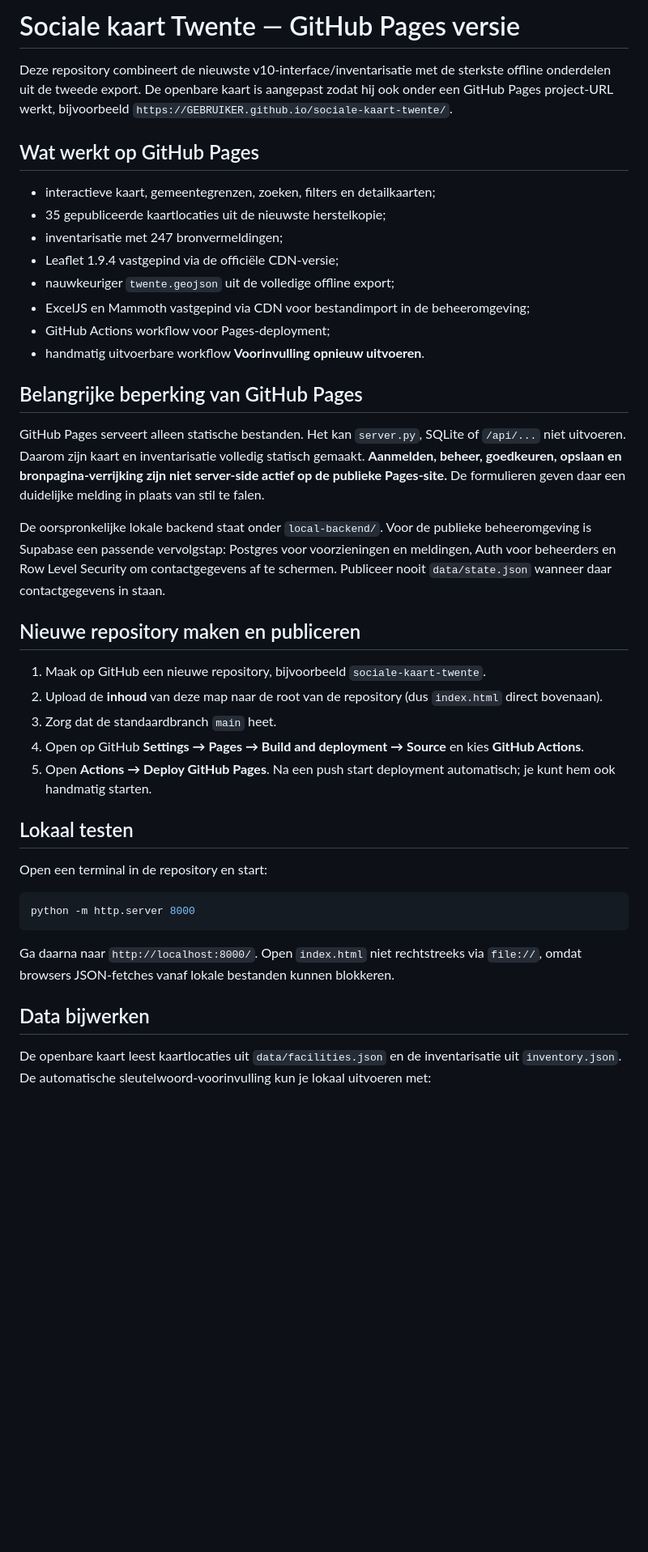
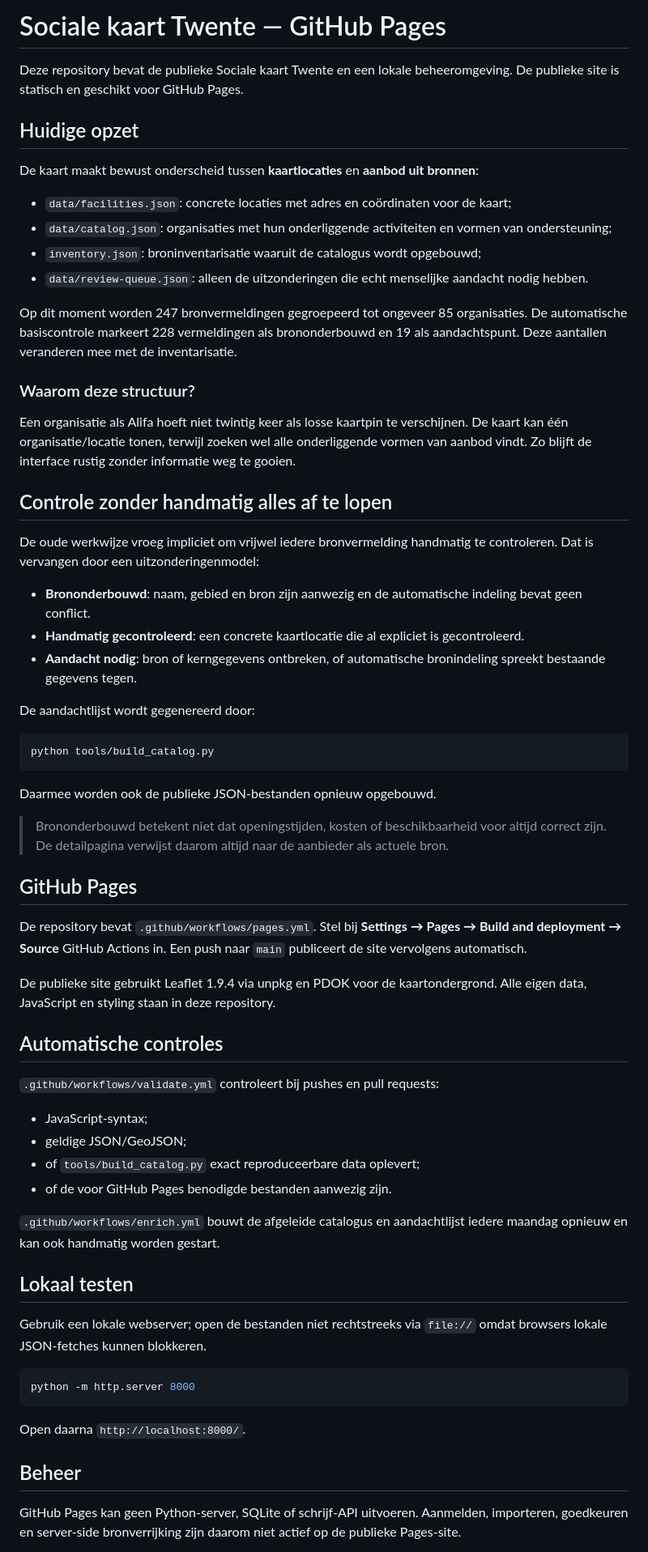
Before and after one commit to mlemson/sociale-kaart-twente, a Markdown page: README.md, the part around one of its changes. Shown at 81% size. GitHub-like rendering; blank space fills up the shorter version.

Commit message:
Document grouped catalog and exception-based review workflow

````diff
--- a/README.md
+++ b/README.md
@@ -1,43 +1,68 @@
-# Sociale kaart Twente — GitHub Pages versie
+# Sociale kaart Twente — GitHub Pages
 
-Deze repository combineert de nieuwste v10-interface/inventarisatie met de sterkste offline onderdelen uit de tweede export. De openbare kaart is aangepast zodat hij ook onder een GitHub Pages project-URL werkt, bijvoorbeeld `https://GEBRUIKER.github.io/sociale-kaart-twente/`.
+Deze repository bevat de publieke Sociale kaart Twente en een lokale beheeromgeving. De publieke site is statisch en geschikt voor GitHub Pages.
 
-## Wat werkt op GitHub Pages
+## Huidige opzet
 
-- interactieve kaart, gemeentegrenzen, zoeken, filters en detailkaarten;
-- 35 gepubliceerde kaartlocaties uit de nieuwste herstelkopie;
-- inventarisatie met 247 bronvermeldingen;
-- Leaflet 1.9.4 vastgepind via de officiële CDN-versie;
-- nauwkeuriger `twente.geojson` uit de volledige offline export;
-- ExcelJS en Mammoth vastgepind via CDN voor bestandimport in de beheeromgeving;
-- GitHub Actions workflow voor Pages-deployment;
-- handmatig uitvoerbare workflow **Voorinvulling opnieuw uitvoeren**.
+De kaart maakt bewust onderscheid tussen **kaartlocaties** en **aanbod uit bronnen**:
 
-## Belangrijke beperking van GitHub Pages
+- `data/facilities.json`: concrete locaties met adres en coördinaten voor de kaart;
+- `data/catalog.json`: organisaties met hun onderliggende activiteiten en vormen van ondersteuning;
+- `inventory.json`: broninventarisatie waaruit de catalogus wordt opgebouwd;
+- `data/review-queue.json`: alleen de uitzonderingen die echt menselijke aandacht nodig hebben.
 
-GitHub Pages serveert alleen statische bestanden. Het kan `server.py`, SQLite of `/api/...` niet uitvoeren. Daarom zijn kaart en inventarisatie volledig statisch gemaakt. **Aanmelden, beheer, goedkeuren, opslaan en bronpagina-verrijking zijn niet server-side actief op de publieke Pages-site.** De formulieren geven daar een duidelijke melding in plaats van stil te falen.
+Op dit moment worden 247 bronvermeldingen gegroepeerd tot ongeveer 85 organisaties. De automatische basiscontrole markeert 228 vermeldingen als brononderbouwd en 19 als aandachtspunt. Deze aantallen veranderen mee met de inventarisatie.
 
-De oorspronkelijke lokale backend staat onder `local-backend/`. Voor de publieke beheeromgeving is Supabase een passende vervolgstap: Postgres voor voorzieningen en meldingen, Auth voor beheerders en Row Level Security om contactgegevens af te schermen. Publiceer nooit `data/state.json` wanneer daar contactgegevens in staan.
+### Waarom deze structuur?
 
-## Nieuwe repository maken en publiceren
+Een organisatie als Alifa hoeft niet twintig keer als losse kaartpin te verschijnen. De kaart kan één organisatie/locatie tonen, terwijl zoeken wel alle onderliggende vormen van aanbod vindt. Zo blijft de interface rustig zonder informatie weg te gooien.
 
-1. Maak op GitHub een nieuwe repository, bijvoorbeeld `sociale-kaart-twente`.
-2. Upload de **inhoud** van deze map naar de root van de repository (dus `index.html` direct bovenaan).
-3. Zorg dat de standaardbranch `main` heet.
-4. Open op GitHub **Settings → Pages → Build and deployment → Source** en kies **GitHub Actions**.
-5. Open **Actions → Deploy GitHub Pages**. Na een push start deployment automatisch; je kunt hem ook handmatig starten.
+## Controle zonder handmatig alles af te lopen
+
+De oude werkwijze vroeg impliciet om vrijwel iedere bronvermelding handmatig te controleren. Dat is vervangen door een uitzonderingenmodel:
+
+- **Brononderbouwd**: naam, gebied en bron zijn aanwezig en de automatische indeling bevat geen conflict.
+- **Handmatig gecontroleerd**: een concrete kaartlocatie die al expliciet is gecontroleerd.
+- **Aandacht nodig**: bron of kerngegevens ontbreken, of automatische bronindeling spreekt bestaande gegevens tegen.
+
+De aandachtlijst wordt gegenereerd door:
+
+```bash
+python tools/build_catalog.py
+```
+
+Daarmee worden ook de publieke JSON-bestanden opnieuw opgebouwd.
+
+> Brononderbouwd betekent niet dat openingstijden, kosten of beschikbaarheid voor altijd correct zijn. De detailpagina verwijst daarom altijd naar de aanbieder als actuele bron.
+
+## GitHub Pages
+
+De repository bevat `.github/workflows/pages.yml`. Stel bij **Settings → Pages → Build and deployment → Source** GitHub Actions in. Een push naar `main` publiceert de site vervolgens automatisch.
+
+De publieke site gebruikt Leaflet 1.9.4 via unpkg en PDOK voor de kaartondergrond. Alle eigen data, JavaScript en styling staan in deze repository.
+
+## Automatische controles
+
+`.github/workflows/validate.yml` controleert bij pushes en pull requests:
+
+- JavaScript-syntax;
+- geldige JSON/GeoJSON;
+- of `tools/build_catalog.py` exact reproduceerbare data oplevert;
+- of de voor GitHub Pages benodigde bestanden aanwezig zijn.
+
+`.github/workflows/enrich.yml` bouwt de afgeleide catalogus en aandachtlijst iedere maandag opnieuw en kan ook handmatig worden gestart.
 
 ## Lokaal testen
 
-Open een terminal in de repository en start:
+Gebruik een lokale webserver; open de bestanden niet rechtstreeks via `file://` omdat browsers lokale JSON-fetches kunnen blokkeren.
 
 ```bash
 python -m http.server 8000
 ```
 
-Ga daarna naar `http://localhost:8000/`. Open `index.html` niet rechtstreeks via `file://`, omdat browsers JSON-fetches vanaf lokale bestanden kunnen blokkeren.
+Open daarna `http://localhost:8000/`.
 
-## Data bijwerken
+## Beheer
 
-De openbare kaart leest kaartlocaties uit `data/facilities.json` en de inventarisatie uit `inventory.json`. De automatische sleutelwoord-voorinvulling kun je lokaal uitvoeren met:
+GitHub Pages kan geen Python-server, SQLite of schrijf-API uitvoeren. Aanmelden, importeren, goedkeuren en server-side bronverrijking zijn daarom niet actief op de publieke Pages-site.
 
````
Also changed, not shown: other parts of README.md (+8 -10 lines).
